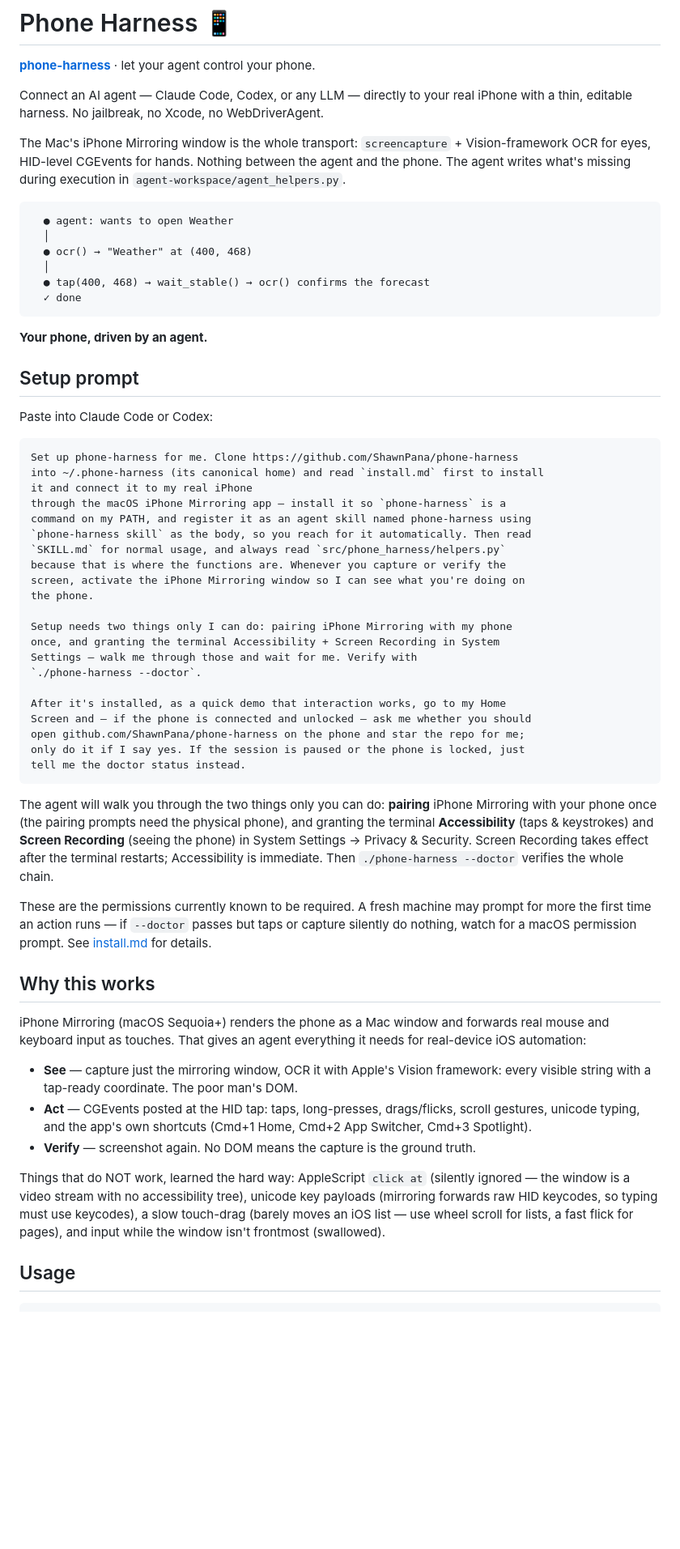
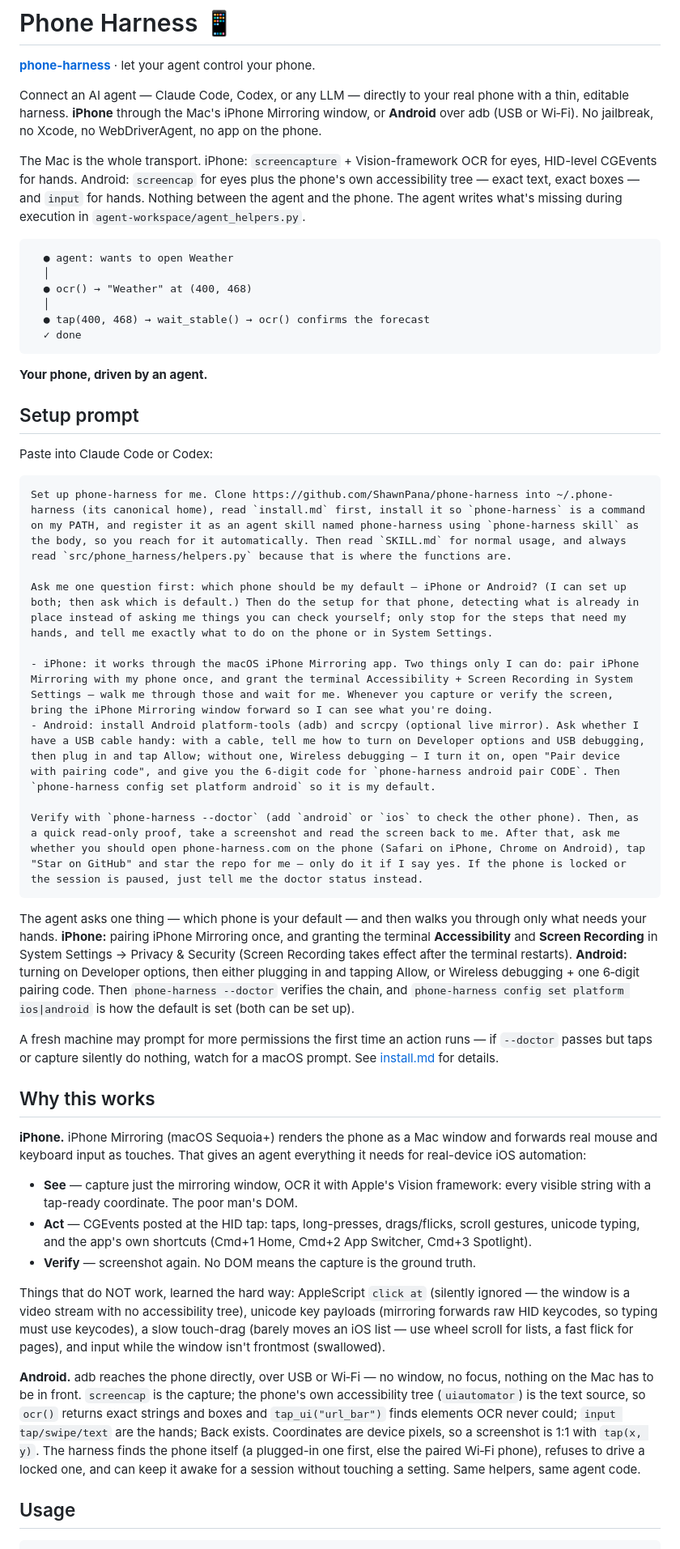
Before and after one commit to ClaneSharke/phone-harness, a Markdown page: README.md, the part around one of its changes. Shown at 81% size. GitHub-like rendering; blank space fills up the shorter version.

````diff
--- a/README.md
+++ b/README.md
@@ -3,12 +3,15 @@
 **[phone-harness](https://phone-harness.com)** · let your agent control your phone.
 
 Connect an AI agent — Claude Code, Codex, or any LLM — directly to your real
-iPhone with a thin, editable harness. No jailbreak, no Xcode, no WebDriverAgent.
+phone with a thin, editable harness. **iPhone** through the Mac's iPhone
+Mirroring window, or **Android** over adb (USB or Wi‑Fi). No jailbreak, no
+Xcode, no WebDriverAgent, no app on the phone.
 
-The Mac's iPhone Mirroring window is the whole transport: `screencapture` +
-Vision-framework OCR for eyes, HID-level CGEvents for hands. Nothing between the
-agent and the phone. The agent writes what's missing during execution in
-`agent-workspace/agent_helpers.py`.
+The Mac is the whole transport. iPhone: `screencapture` + Vision-framework OCR
+for eyes, HID-level CGEvents for hands. Android: `screencap` for eyes plus the
+phone's own accessibility tree — exact text, exact boxes — and `input` for
+hands. Nothing between the agent and the phone. The agent writes what's
+missing during execution in `agent-workspace/agent_helpers.py`.
 
 ```
   ● agent: wants to open Weather
@@ -26,47 +29,34 @@ agent and the phone. The agent writes what's missing during execution in
 Paste into Claude Code or Codex:
 
 ```text
-Set up phone-harness for me. Clone https://github.com/ShawnPana/phone-harness
-into ~/.phone-harness (its canonical home) and read `install.md` first to install
-it and connect it to my real iPhone
-through the macOS iPhone Mirroring app — install it so `phone-harness` is a
-command on my PATH, and register it as an agent skill named phone-harness using
-`phone-harness skill` as the body, so you reach for it automatically. Then read
-`SKILL.md` for normal usage, and always read `src/phone_harness/helpers.py`
-because that is where the functions are. Whenever you capture or verify the
-screen, activate the iPhone Mirroring window so I can see what you're doing on
-the phone.
+Set up phone-harness for me. Clone https://github.com/ShawnPana/phone-harness into ~/.phone-harness (its canonical home), read `install.md` first, install it so `phone-harness` is a command on my PATH, and register it as an agent skill named phone-harness using `phone-harness skill` as the body, so you reach for it automatically. Then read `SKILL.md` for normal usage, and always read `src/phone_harness/helpers.py` because that is where the functions are.
 
-Setup needs two things only I can do: pairing iPhone Mirroring with my phone
-once, and granting the terminal Accessibility + Screen Recording in System
-Settings — walk me through those and wait for me. Verify with
-`./phone-harness --doctor`.
+Ask me one question first: which phone should be my default — iPhone or Android? (I can set up both; then ask which is default.) Then do the setup for that phone, detecting what is already in place instead of asking me things you can check yourself; only stop for the steps that need my hands, and tell me exactly what to do on the phone or in System Settings.
 
-After it's installed, as a quick demo that interaction works, go to my Home
-Screen and — if the phone is connected and unlocked — ask me whether you should
-open github.com/ShawnPana/phone-harness on the phone and star the repo for me;
-only do it if I say yes. If the session is paused or the phone is locked, just
-tell me the doctor status instead.
+- iPhone: it works through the macOS iPhone Mirroring app. Two things only I can do: pair iPhone Mirroring with my phone once, and grant the terminal Accessibility + Screen Recording in System Settings — walk me through those and wait for me. Whenever you capture or verify the screen, bring the iPhone Mirroring window forward so I can see what you're doing.
+- Android: install Android platform-tools (adb) and scrcpy (optional live mirror). Ask whether I have a USB cable handy: with a cable, tell me how to turn on Developer options and USB debugging, then plug in and tap Allow; without one, Wireless debugging — I turn it on, open "Pair device with pairing code", and give you the 6-digit code for `phone-harness android pair CODE`. Then `phone-harness config set platform android` so it is my default.
+
+Verify with `phone-harness --doctor` (add `android` or `ios` to check the other phone). Then, as a quick read-only proof, take a screenshot and read the screen back to me. After that, ask me whether you should open phone-harness.com on the phone (Safari on iPhone, Chrome on Android), tap "Star on GitHub" and star the repo for me — only do it if I say yes. If the phone is locked or the session is paused, just tell me the doctor status instead.
 ```
 
-The agent will walk you through the two things only you can do: **pairing**
-iPhone Mirroring with your phone once (the pairing prompts need the physical
-phone), and granting the terminal **Accessibility** (taps & keystrokes) and
-**Screen Recording** (seeing the phone) in System Settings → Privacy &
-Security. Screen Recording takes effect after the terminal restarts;
-Accessibility is immediate. Then `./phone-harness --doctor` verifies the whole
-chain.
+The agent asks one thing — which phone is your default — and then walks you
+through only what needs your hands. **iPhone:** pairing iPhone Mirroring once,
+and granting the terminal **Accessibility** and **Screen Recording** in System
+Settings → Privacy & Security (Screen Recording takes effect after the terminal
+restarts). **Android:** turning on Developer options, then either plugging in
+and tapping Allow, or Wireless debugging + one 6‑digit pairing code. Then
+`phone-harness --doctor` verifies the chain, and `phone-harness config set
+platform ios|android` is how the default is set (both can be set up).
 
-These are the permissions currently known to be required. A fresh machine may
-prompt for more the first time an action runs — if `--doctor` passes but taps or
-capture silently do nothing, watch for a macOS permission prompt. See
-[install.md](install.md) for details.
+A fresh machine may prompt for more permissions the first time an action runs
+— if `--doctor` passes but taps or capture silently do nothing, watch for a
+macOS prompt. See [install.md](install.md) for details.
 
 ## Why this works
 
-iPhone Mirroring (macOS Sequoia+) renders the phone as a Mac window and forwards
-real mouse and keyboard input as touches. That gives an agent everything it
-needs for real-device iOS automation:
+**iPhone.** iPhone Mirroring (macOS Sequoia+) renders the phone as a Mac window
+and forwards real mouse and keyboard input as touches. That gives an agent
+everything it needs for real-device iOS automation:
 
 - **See** — capture just the mirroring window, OCR it with Apple's Vision
   framework: every visible string with a tap-ready coordinate. The poor man's
@@ -81,6 +71,16 @@ ignored — the window is a video stream with no accessibility tree), unicode ke
 payloads (mirroring forwards raw HID keycodes, so typing must use keycodes), a
 slow touch-drag (barely moves an iOS list — use wheel scroll for lists, a fast
 flick for pages), and input while the window isn't frontmost (swallowed).
+
+**Android.** adb reaches the phone directly, over USB or Wi‑Fi — no window, no
+focus, nothing on the Mac has to be in front. `screencap` is the capture; the
+phone's own accessibility tree (`uiautomator`) is the text source, so `ocr()`
+returns exact strings and boxes and `tap_ui("url_bar")` finds elements OCR
+never could; `input tap/swipe/text` are the hands; Back exists. Coordinates
+are device pixels, so a screenshot is 1:1 with `tap(x, y)`. The harness finds
+the phone itself (a plugged-in one first, else the paired Wi‑Fi phone),
+refuses to drive a locked one, and can keep it awake for a session without
+touching a setting. Same helpers, same agent code.
 
 ## Usage
 
````
Also changed, not shown: other parts of README.md (+21 -11 lines), SKILL.md (+5 -2 lines), install.md (+75 -70 lines).
